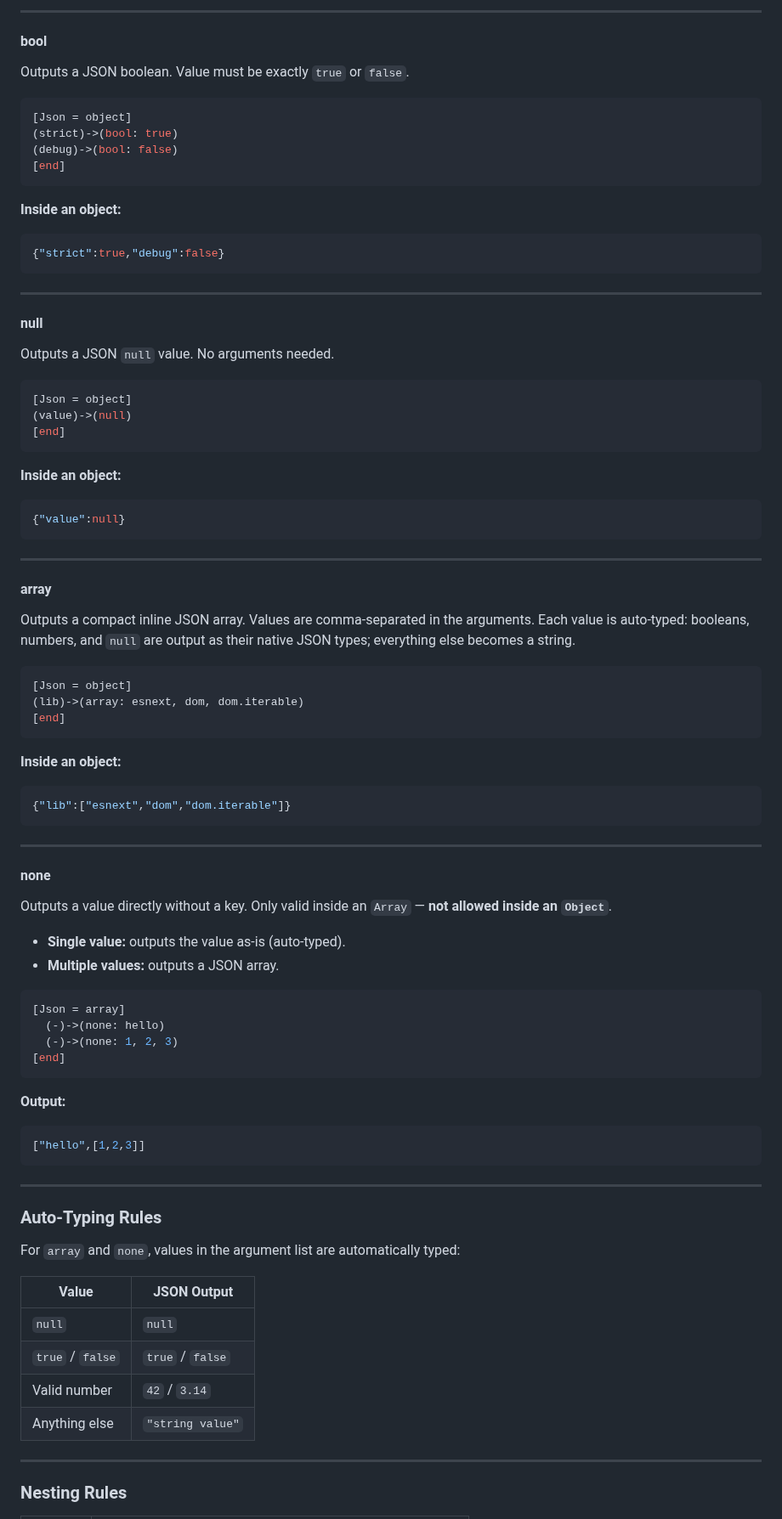
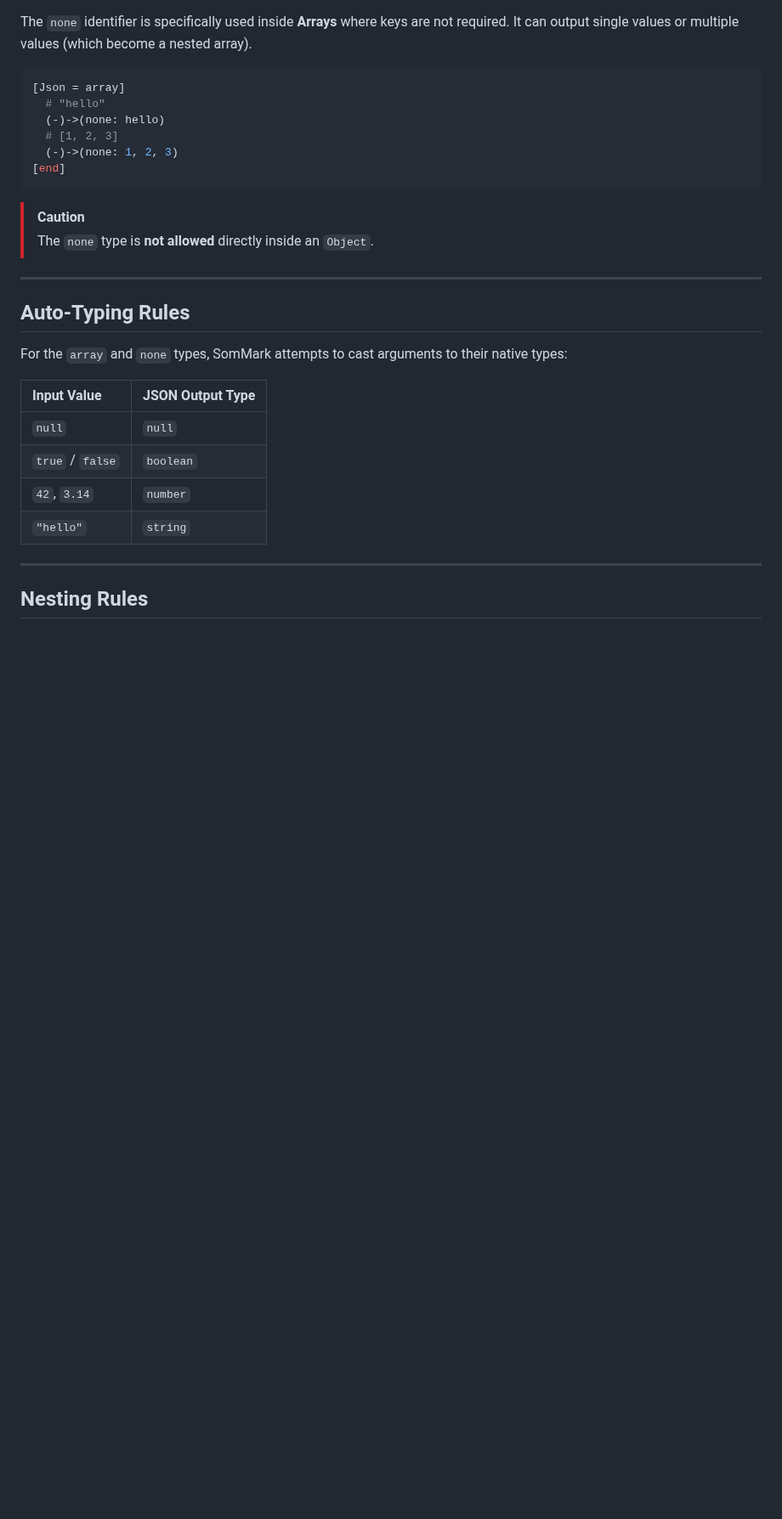
Before and after one commit to Adam-Elmi/SomMark, a Markdown page: docs/18.json.md, the part around one of its changes. Shown at 85% size. Rendered like a GitHub page; blank space fills up the shorter version.

Commit message:
Update docs/18.json.md: updated 18.json.md for v3 release

````diff
--- a/docs/18.json.md
+++ b/docs/18.json.md
@@ -120,90 +97,31 @@ Outputs a JSON number value. Must be a valid number.
----
-
-#### bool
-
-Outputs a JSON boolean. Value must be exactly `true` or `false`.
-
-```ini
-[Json = object]
-(strict)->(bool: true)
-(debug)->(bool: false)
-[end]
-```
-
-**Inside an object:**
-```json
-{"strict":true,"debug":false}
-```
-
----
-
-#### null
-
-Outputs a JSON `null` value. No arguments needed.
-
-```ini
-[Json = object]
-(value)->(null)
-[end]
-```
-
-**Inside an object:**
-```json
-{"value":null}
-```
-
----
-
-#### array
-
-Outputs a compact inline JSON array. Values are comma-separated in the arguments. Each value is auto-typed: booleans, numbers, and `null` are output as their native JSON types; everything else becomes a string.
-
-```ini
-[Json = object]
-(lib)->(array: esnext, dom, dom.iterable)
-[end]
-```
-
-**Inside an object:**
-```json
-{"lib":["esnext","dom","dom.iterable"]}
-```
-
----
-
-#### none
-
-Outputs a value directly without a key. Only valid inside an `Array` — **not allowed inside an `Object`**.
-
-- **Single value:** outputs the value as-is (auto-typed).
-- **Multiple values:** outputs a JSON array.
+The `none` identifier is specifically used inside **Arrays** where keys are not required. It can output single values or multiple values (which become a nested array).
 
 ```ini
 [Json = array]
+  # "hello"
   (-)->(none: hello)
+  # [1, 2, 3]
   (-)->(none: 1, 2, 3)
 [end]
 ```
 
-**Output:**
-```json
-["hello",[1,2,3]]
-```
+> [!CAUTION]
+> The `none` type is **not allowed** directly inside an `Object`.
 
 ---
 
-### Auto-Typing Rules
+## Auto-Typing Rules
 
-For `array` and `none`, values in the argument list are automatically typed:
+For the `array` and `none` types, SomMark attempts to cast arguments to their native types:
 
-| Value              | JSON Output      |
-|--------------------|------------------|
-| `null`             | `null`           |
-| `true` / `false`   | `true` / `false` |
-| Valid number       | `42` / `3.14`    |
-| Anything else      | `"string value"` |
+| Input Value | JSON Output Type |
+| :--- | :--- |
+| `null` | `null` |
+| `true` / `false` | `boolean` |
+| `42`, `3.14` | `number` |
+| `"hello"` | `string` |
 
 ---
 
-### Nesting Rules
+## Nesting Rules
 
````
Also changed, not shown: other parts of docs/18.json.md (+99 -107 lines).
